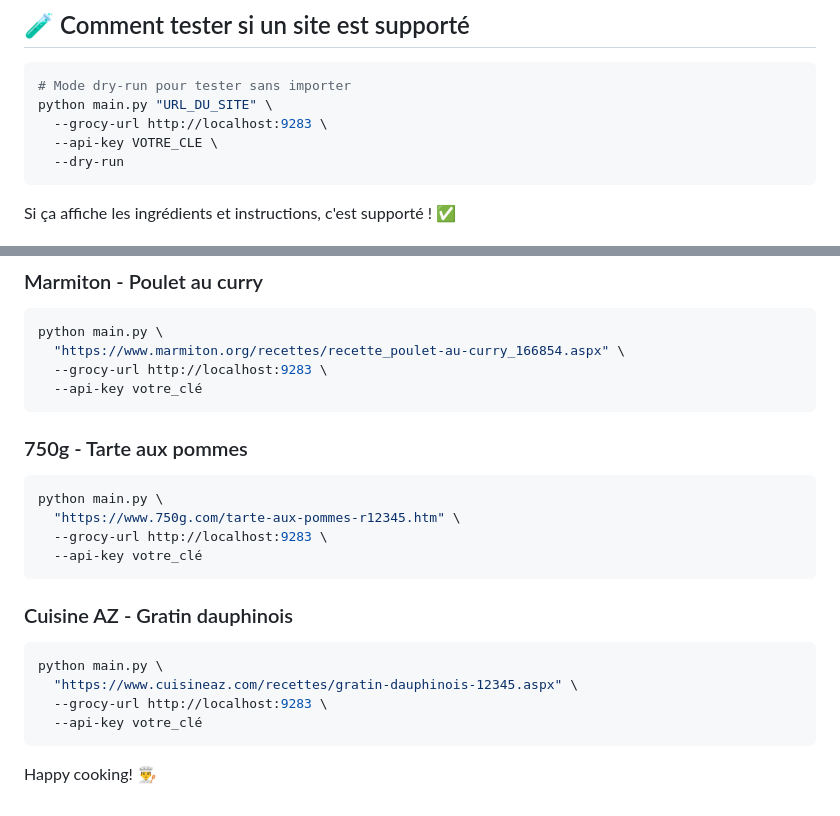
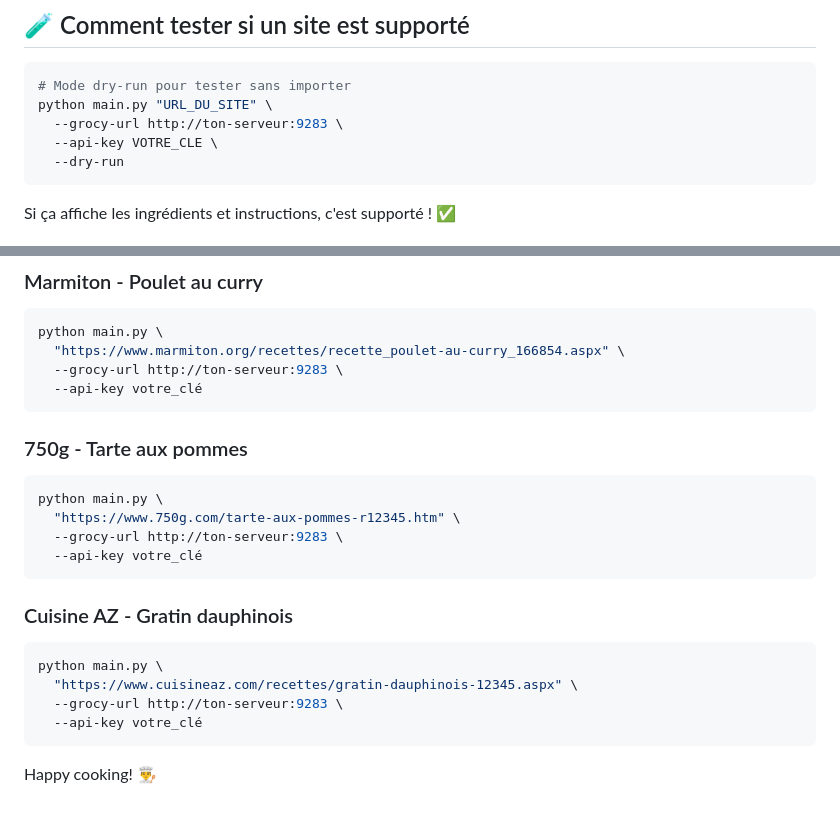
Before and after one commit to GuahBy/GrocyRecetteAuto, a Markdown page: SITES_SUPPORTES.md, 2 parts joined by grey strips. Drawn GitHub-style.

Commit message:
Change grocy URL from localhost to server address
Updated grocy URL in multiple examples to use a server address.

````diff
--- a/SITES_SUPPORTES.md
+++ b/SITES_SUPPORTES.md
@@ -51,7 +51,7 @@ Voici une liste de sites français populaires compatibles avec l'outil :
 ```bash
 # Mode dry-run pour tester sans importer
 python main.py "URL_DU_SITE" \
-  --grocy-url http://localhost:9283 \
+  --grocy-url http://ton-serveur:9283 \
   --api-key VOTRE_CLE \
   --dry-run
 ```
@@ -103,7 +103,7 @@ Légende : ✅ Parfait | ⚠️ Partiel | ❌ Non supporté
 ```bash
 python main.py \
   "https://www.marmiton.org/recettes/recette_poulet-au-curry_166854.aspx" \
-  --grocy-url http://localhost:9283 \
+  --grocy-url http://ton-serveur:9283 \
   --api-key votre_clé
 ```
 
@@ -111,7 +111,7 @@ python main.py \
 ```bash
 python main.py \
   "https://www.750g.com/tarte-aux-pommes-r12345.htm" \
-  --grocy-url http://localhost:9283 \
+  --grocy-url http://ton-serveur:9283 \
   --api-key votre_clé
 ```
 
@@ -119,7 +119,7 @@ python main.py \
 ```bash
 python main.py \
   "https://www.cuisineaz.com/recettes/gratin-dauphinois-12345.aspx" \
-  --grocy-url http://localhost:9283 \
+  --grocy-url http://ton-serveur:9283 \
   --api-key votre_clé
 ```
 
````
